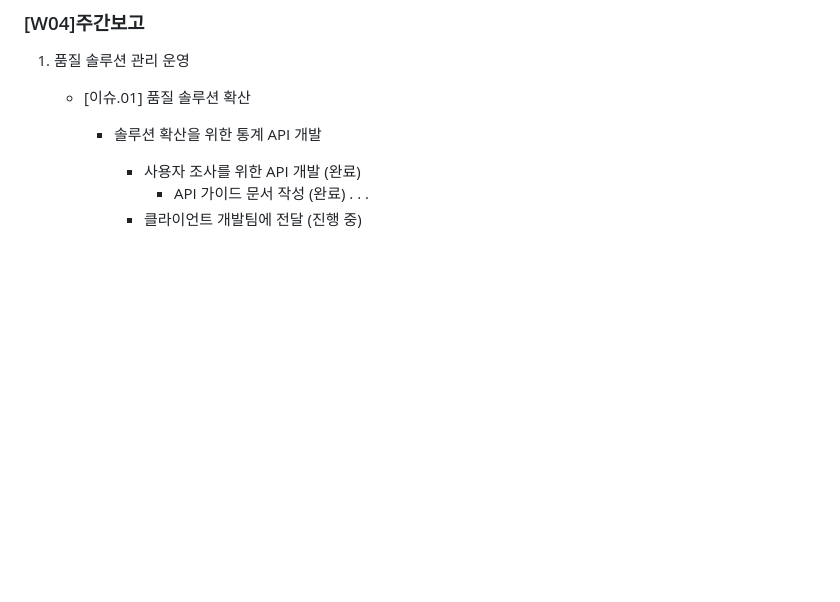
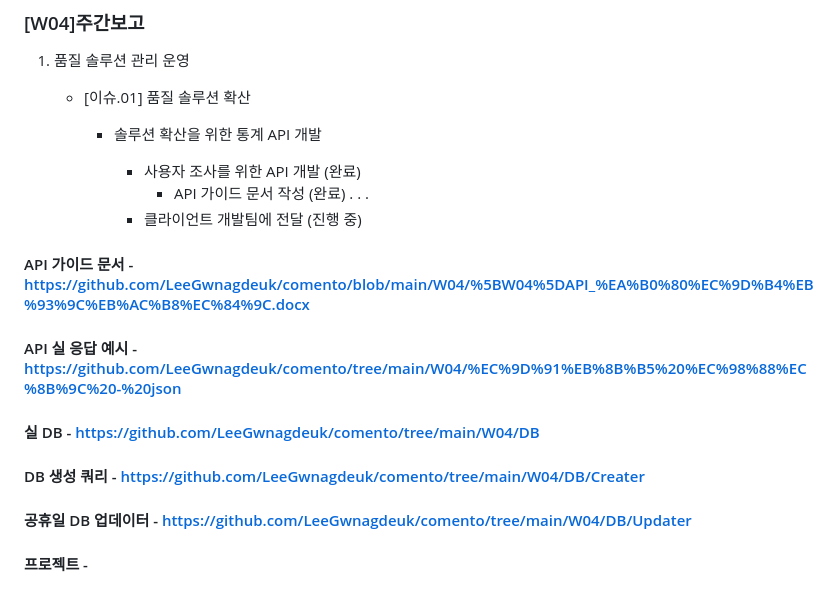
Before and after one commit to LeeGwnagdeuk/comento, a Markdown page: README.md, the part around the change. GitHub-like rendering; blank space fills up the shorter version.

```diff
--- a/README.md
+++ b/README.md
@@ -111,3 +111,14 @@
                    	.
                    	.
               +	클라이언트 개발팀에 전달 (진행 중)
+
+
+#### API 가이드 문서 - https://github.com/LeeGwnagdeuk/comento/blob/main/W04/%5BW04%5DAPI_%EA%B0%80%EC%9D%B4%EB%93%9C%EB%AC%B8%EC%84%9C.docx
+
+#### API 실 응답 예시 - https://github.com/LeeGwnagdeuk/comento/tree/main/W04/%EC%9D%91%EB%8B%B5%20%EC%98%88%EC%8B%9C%20-%20json
+
+#### 실 DB  - https://github.com/LeeGwnagdeuk/comento/tree/main/W04/DB
+#### DB 생성 쿼리 - https://github.com/LeeGwnagdeuk/comento/tree/main/W04/DB/Creater
+#### 공휴일 DB 업데이터 - https://github.com/LeeGwnagdeuk/comento/tree/main/W04/DB/Updater
+
+#### 프로젝트 -
```
